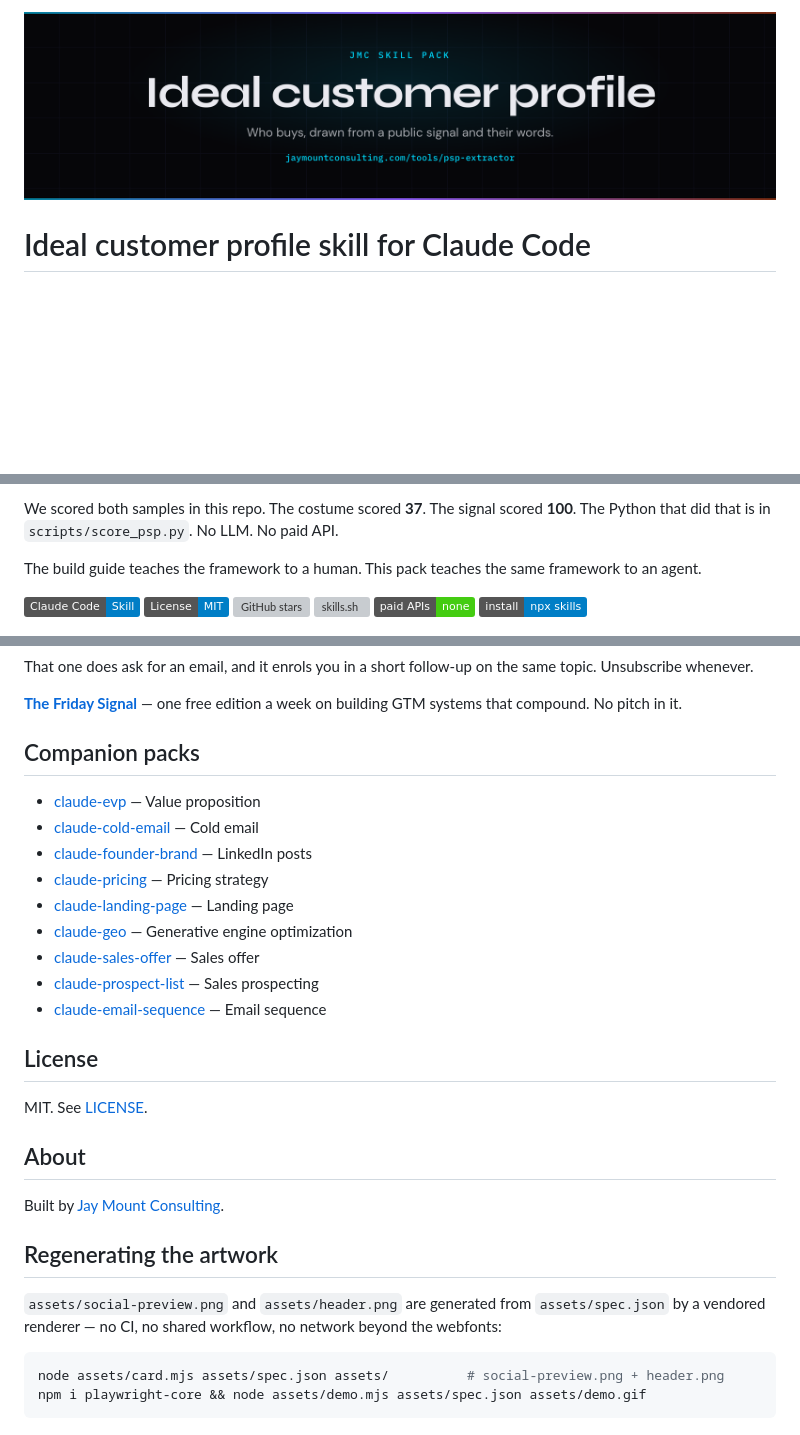
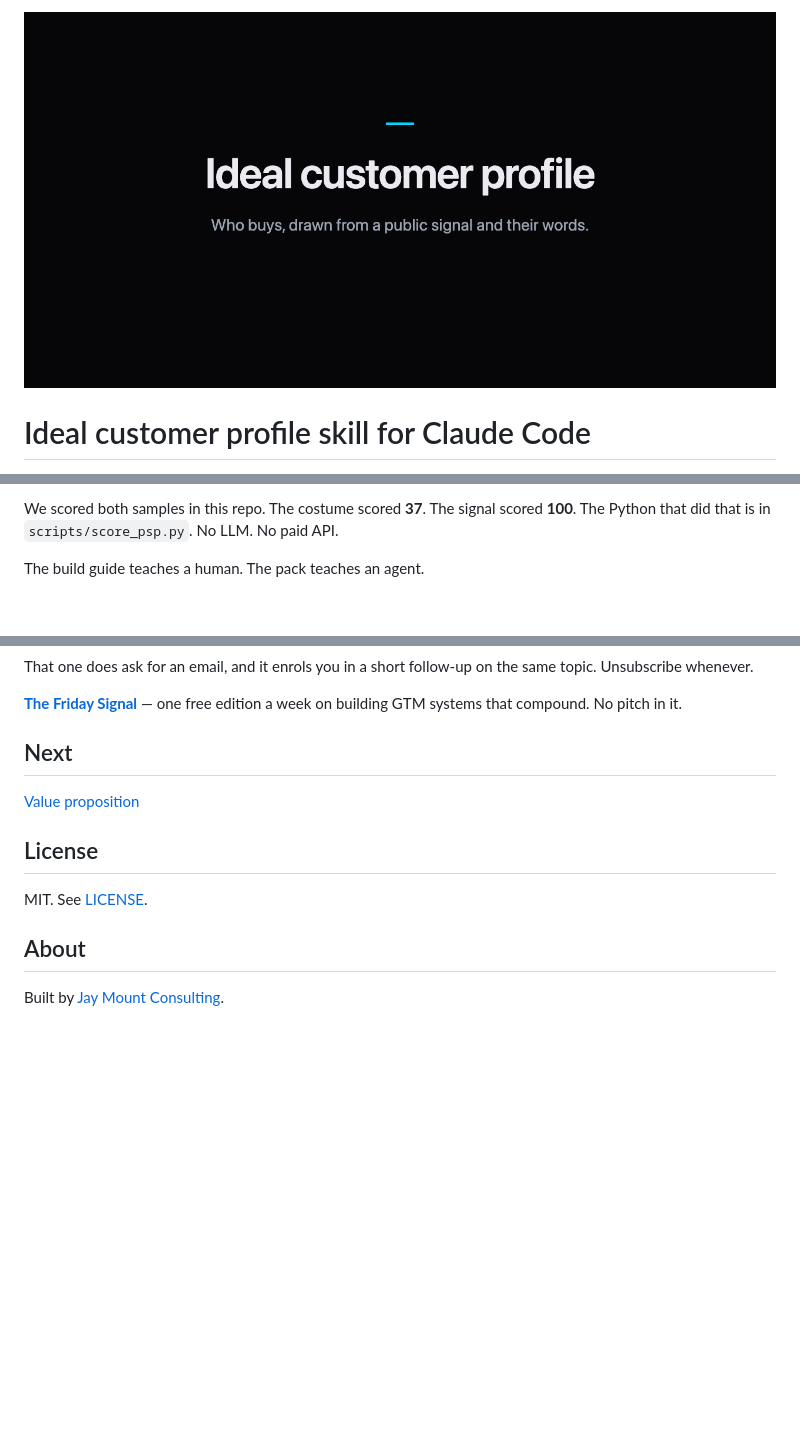
Before and after one commit to cmj-hub/claude-psp, a Markdown page: README.md, 3 parts joined by grey strips. Drawn GitHub-style; pictures changed too: assets/lockup.png (added); badges without logos; blank space fills up the shorter version; grey boxes are pictures that could not be loaded.

Commit message:
docs(psp): lead the page with the job and the next pack

````diff
--- a/README.md
+++ b/README.md
@@ -1,5 +1,5 @@
 <p align="center">
-  <img src="./assets/header.png" alt="Ideal customer profile skill for Claude Code" width="100%">
+  <img src="./assets/lockup.png" width="880" alt="Ideal customer profile skill for Claude Code. An ideal customer profile is who buys, drawn from a public signal and the words they use on a real day, not a costume persona.">
 </p>
 
 # Ideal customer profile skill for Claude Code
@@ -16,14 +16,7 @@ A Demand Gen Lead job post, four days ago, does. That is a thing they did. The P
 
 We scored both samples in this repo. The costume scored **37**. The signal scored **100**. The Python that did that is in `scripts/score_psp.py`. No LLM. No paid API.
 
-The build guide teaches the framework to a human. This pack teaches the same framework to an agent.
-
-[![Claude Code Skill](https://img.shields.io/badge/Claude%20Code-Skill-blue)](https://claude.ai/claude-code)
-[![License: MIT](https://img.shields.io/badge/License-MIT-blue.svg)](LICENSE)
-[![GitHub stars](https://img.shields.io/github/stars/cmj-hub/claude-psp?style=social)](https://github.com/cmj-hub/claude-psp)
-[![skills.sh](https://skills.sh/b/cmj-hub/claude-psp)](https://skills.sh/cmj-hub/claude-psp)
-![No paid APIs](https://img.shields.io/badge/paid%20APIs-none-success)
-![Install](https://img.shields.io/badge/install-npx%20skills-blue)
+The build guide teaches a human. The pack teaches an agent.
 
 <p align="center">
   <img src="./assets/demo.gif" alt="Ideal customer profile skill — signal 100, costume 37" width="100%">
@@ -100,17 +99,9 @@ That one does ask for an email, and it enrols you in a short follow-up on the sa
 [**The Friday Signal**](https://jaymountconsulting.com/newsletter/signal) — one free edition a week on building GTM systems that compound. No pitch in it.
 
 
-## Companion packs
+## Next
 
-- [claude-evp](https://github.com/cmj-hub/claude-evp) — Value proposition
-- [claude-cold-email](https://github.com/cmj-hub/claude-cold-email) — Cold email
-- [claude-founder-brand](https://github.com/cmj-hub/claude-founder-brand) — LinkedIn posts
-- [claude-pricing](https://github.com/cmj-hub/claude-pricing) — Pricing strategy
-- [claude-landing-page](https://github.com/cmj-hub/claude-landing-page) — Landing page
-- [claude-geo](https://github.com/cmj-hub/claude-geo) — Generative engine optimization
-- [claude-sales-offer](https://github.com/cmj-hub/claude-sales-offer) — Sales offer
-- [claude-prospect-list](https://github.com/cmj-hub/claude-prospect-list) — Sales prospecting
-- [claude-email-sequence](https://github.com/cmj-hub/claude-email-sequence) — Email sequence
+[Value proposition](https://github.com/cmj-hub/claude-evp)
 
 ## License
 
@@ -119,12 +110,3 @@ MIT. See [LICENSE](./LICENSE).
 ## About
 
 Built by [Jay Mount Consulting](https://jaymountconsulting.com).
-
-## Regenerating the artwork
-
-`assets/social-preview.png` and `assets/header.png` are generated from `assets/spec.json` by a vendored renderer — no CI, no shared workflow, no network beyond the webfonts:
-
-```bash
-node assets/card.mjs assets/spec.json assets/          # social-preview.png + header.png
-npm i playwright-core && node assets/demo.mjs assets/spec.json assets/demo.gif
-```
````
Also changed, not shown: other parts of README.md (+10 -4 lines), assets/social-lockup.png (added).
